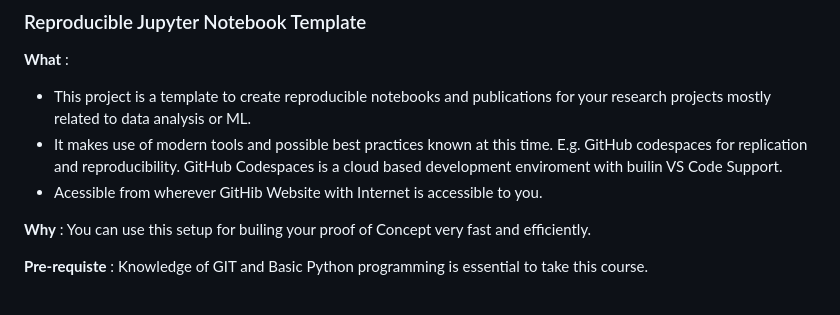
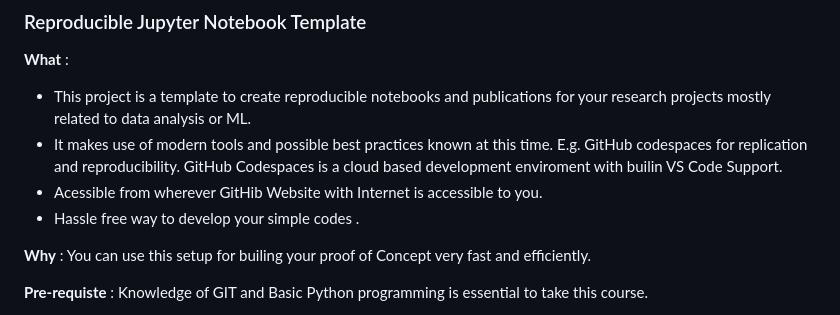
Before and after one commit to priya-gitTest/ReproducibleJNotebookTemplate_v1.01, a Markdown page: README.md, the part around the change. Drawn GitHub-style.

```diff
--- a/README.md
+++ b/README.md
@@ -7,6 +7,7 @@
  - This project is a template to create reproducible notebooks and publications for your research projects mostly related to data analysis or ML.
  - It makes use of modern tools and possible best practices known at this time. E.g. GitHub codespaces for replication and reproducibility. GitHub Codespaces is a cloud based development enviroment with builin VS Code Support.
  - Acessible from wherever GitHib Website with Internet is accessible to you.
+ - Hassle free way to develop your simple codes .
 
 **Why** : You can use this setup for builing your proof of Concept very fast and efficiently.
 
```
